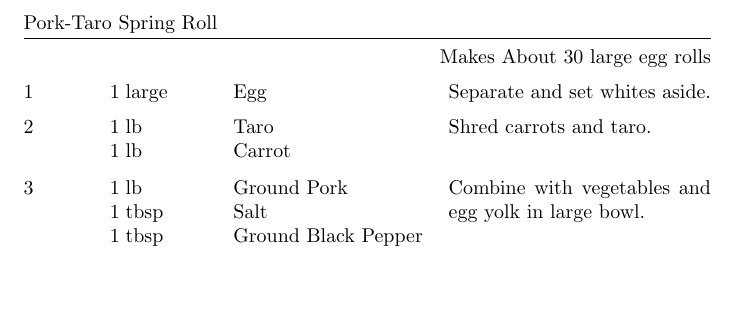
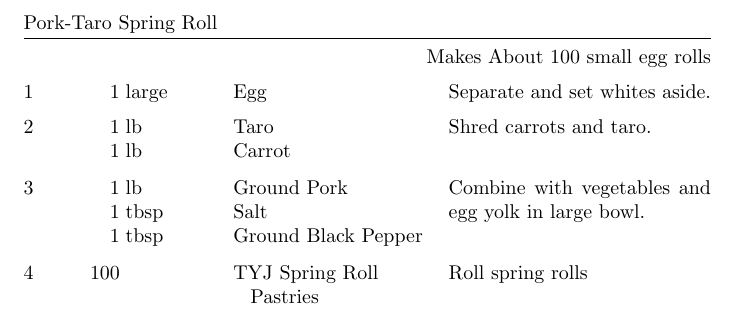
Before and after one commit to zacker150/Recipes, a LaTeX document (Pork Egg Roll/recipe.tex): part of the page, cut so that both start at the same text, the shorter picture padded with empty space. Compiled offline with pdfLaTeX.

Commit message:
Added Last step

```diff
--- a/Pork Egg Roll/recipe.tex
+++ b/Pork Egg Roll/recipe.tex
@@ -6,7 +6,7 @@
 
 \begin{document}
 
-\begin{recipe}{Pork-Taro Spring Roll}{}{Makes About 30 large egg rolls}
+\begin{recipe}{Pork-Taro Spring Roll}{}{Makes About 100 small egg rolls}
 	\ingredient[1]{large}{Egg}
 	Separate and set whites aside.
 	\ingredient[1]{lb}{Taro}
@@ -16,6 +16,8 @@
 	\ingredient[1]{tbsp}{Salt}
 	\ingredient[1]{tbsp}{Ground Black Pepper}
 	Combine with vegetables and egg yolk in large bowl.
+	\ingredient[100]{}{TYJ Spring Roll Pastries}
+	Roll spring rolls
 \end{recipe}
 
 \end{document}
```
